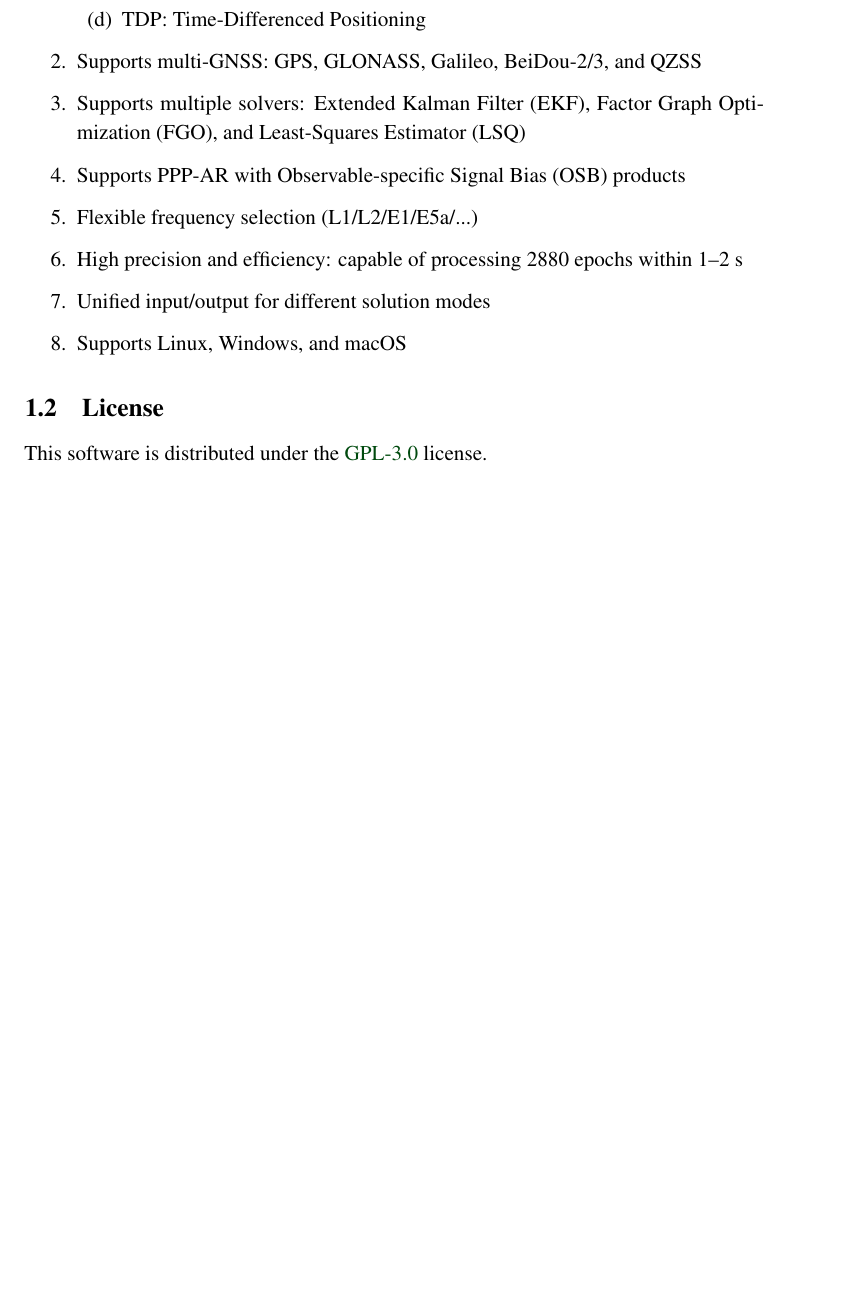
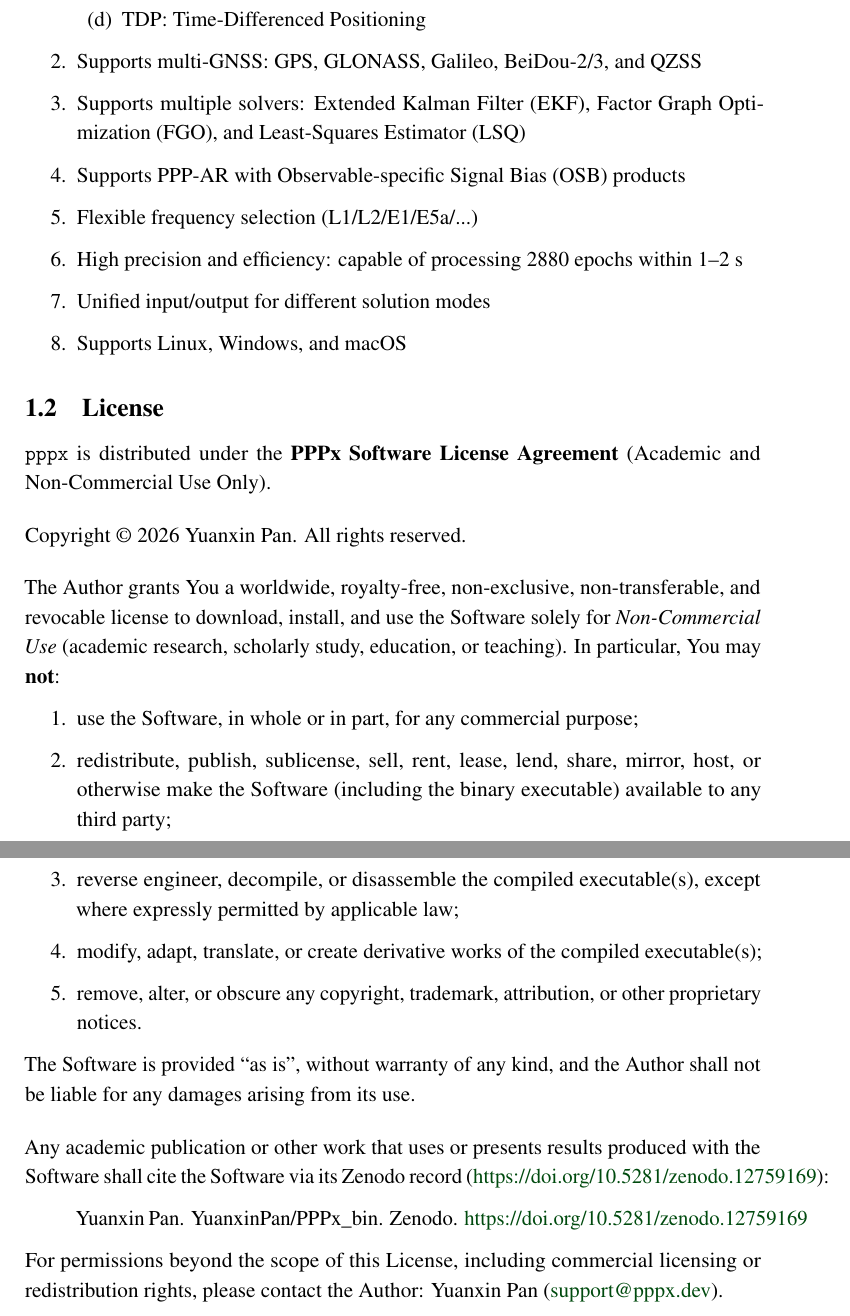
Before and after one commit to pppx-dev/pppx-manual, a LaTeX document (main.tex, which reads src/01_introduction.tex): part of page 3 of 26 before the commit and two parts of pages 3 and 4 of 27 after it, the two joined at a grey line, cut so that both start at the same text, the shorter picture padded with empty space. Compiled offline with pdfLaTeX; a LaTeX package or settings file that is missing is left out.

Commit message:
Update license

```diff
--- a/src/01_introduction.tex
+++ b/src/01_introduction.tex
@@ -41,5 +41,43 @@
 
 \subsection{License}
 
-This software is distributed under the
-\href{https://www.gnu.org/licenses/gpl-3.0.en.html}{GPL-3.0} license.
+\pppx{} is distributed under the \textbf{PPPx Software License Agreement}
+(Academic and Non-Commercial Use Only).
+
+\medskip
+\noindent Copyright \textcopyright{} 2026 Yuanxin Pan. All rights reserved.
+
+\medskip
+\noindent The Author grants You a worldwide, royalty-free, non-exclusive,
+non-transferable, and revocable license to download, install, and use the
+Software solely for \emph{Non-Commercial Use} (academic research, scholarly
+study, education, or teaching). In particular, You may \textbf{not}:
+\begin{enumerate}
+    \item use the Software, in whole or in part, for any commercial purpose;
+    \item redistribute, publish, sublicense, sell, rent, lease, lend, share,
+          mirror, host, or otherwise make the Software (including the binary
+          executable) available to any third party;
+    \item reverse engineer, decompile, or disassemble the compiled
+          executable(s), except where expressly permitted by applicable law;
+    \item modify, adapt, translate, or create derivative works of the
+          compiled executable(s);
+    \item remove, alter, or obscure any copyright, trademark, attribution,
+          or other proprietary notices.
+\end{enumerate}
+
+\noindent The Software is provided ``as is'', without warranty of any kind,
+and the Author shall not be liable for any damages arising from its use.
+
+\medskip
+\noindent Any academic publication or other work that uses or presents
+results produced with the Software shall cite the Software via its Zenodo
+record (\href{https://doi.org/10.5281/zenodo.12759169}{https://doi.org/10.5281/zenodo.12759169}):
+
+\begin{quote}
+    Yuanxin Pan. YuanxinPan/PPPx\_bin. Zenodo.
+    \href{https://doi.org/10.5281/zenodo.12759169}{https://doi.org/10.5281/zenodo.12759169}
+\end{quote}
+
+\noindent For permissions beyond the scope of this License, including
+commercial licensing or redistribution rights, please contact the Author:
+Yuanxin Pan (\href{mailto:support@pppx.dev}{support@pppx.dev}).
```
